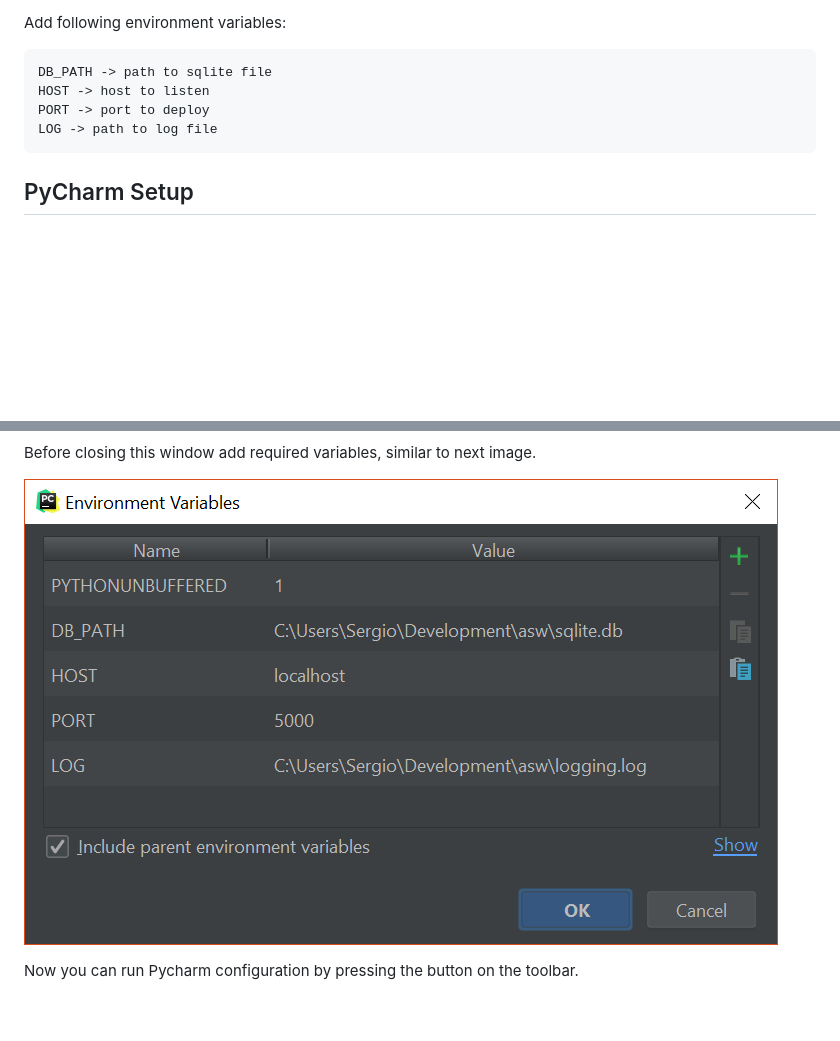
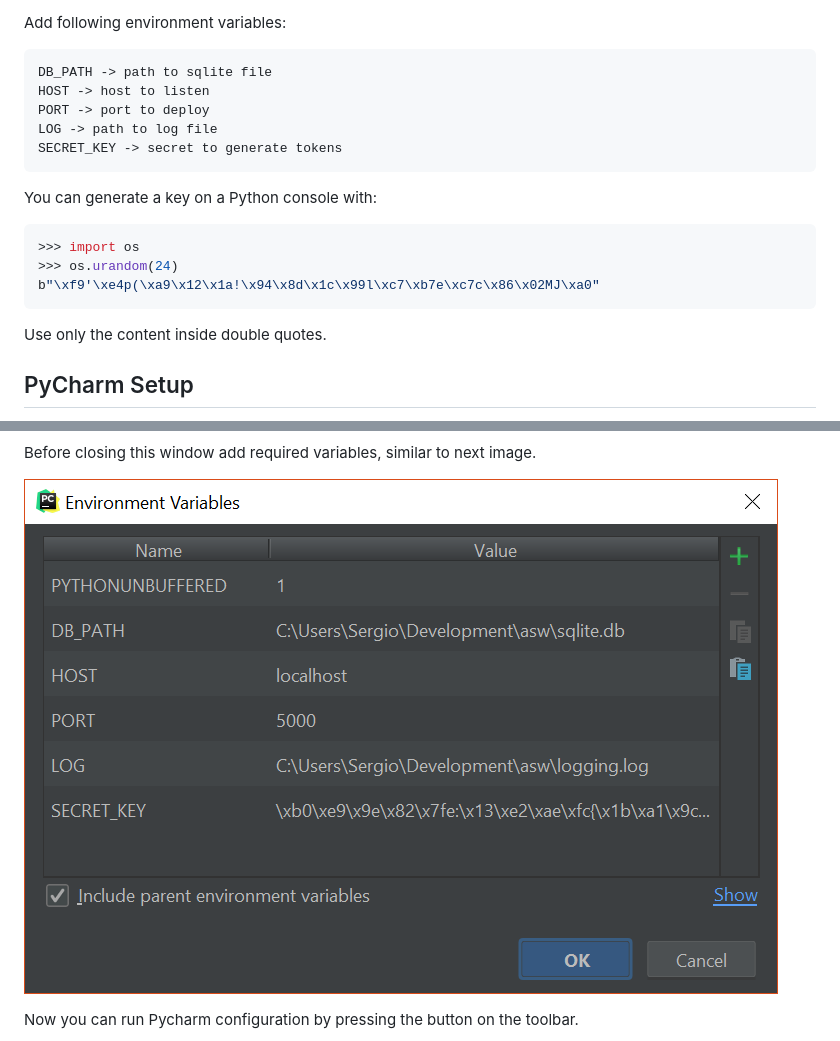
Before and after one commit to joansanchez/asw, a Markdown page: README.md, 2 parts joined by grey strips. Drawn GitHub-style; pictures changed too: img/Capture5.PNG; blank space fills up the shorter version.

Commit message:
Update readme with secret key setup instructions

````diff
--- a/README.md
+++ b/README.md
@@ -19,7 +19,18 @@ DB_PATH -> path to sqlite file
 HOST -> host to listen
 PORT -> port to deploy
 LOG -> path to log file
+SECRET_KEY -> secret to generate tokens
 ```
+
+You can generate a key on a Python console with:
+
+```python
+>>> import os
+>>> os.urandom(24)
+b"\xf9'\xe4p(\xa9\x12\x1a!\x94\x8d\x1c\x99l\xc7\xb7e\xc7c\x86\x02MJ\xa0"
+```
+
+Use only the content inside double quotes.
 
 ## PyCharm Setup
 
````
